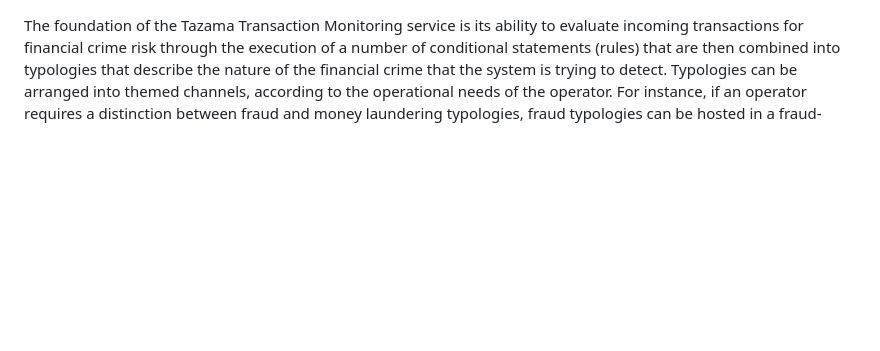
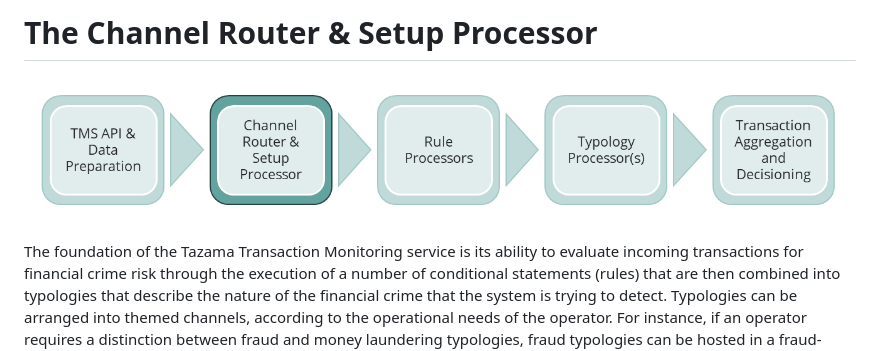
Before and after one commit to tazama-lf/docs, a Markdown page: Product/channel-router-and-setup-processor.md, the part around the change. Drawn GitHub-style; pictures changed too: images/tazama-context-crsp.png (added); blank space fills up the shorter version.

Commit message:
fix - added heading and context image

```diff
--- a/Product/channel-router-and-setup-processor.md
+++ b/Product/channel-router-and-setup-processor.md
@@ -1,3 +1,7 @@
+# The Channel Router & Setup Processor
+
+![tazama-context-crsp](../images/tazama-context-crsp.png)
+
 The foundation of the Tazama Transaction Monitoring service is its ability to evaluate incoming transactions for financial crime risk through the execution of a number of conditional statements (rules) that are then combined into typologies that describe the nature of the financial crime that the system is trying to detect. Typologies can be arranged into themed channels, according to the operational needs of the operator. For instance, if an operator requires a distinction between fraud and money laundering typologies, fraud typologies can be hosted in a fraud-specific channel and money-laundering typologies can be hosted in another:
 
 ![tazama-channel-example](../images/tazama-channel-example.png)
```
